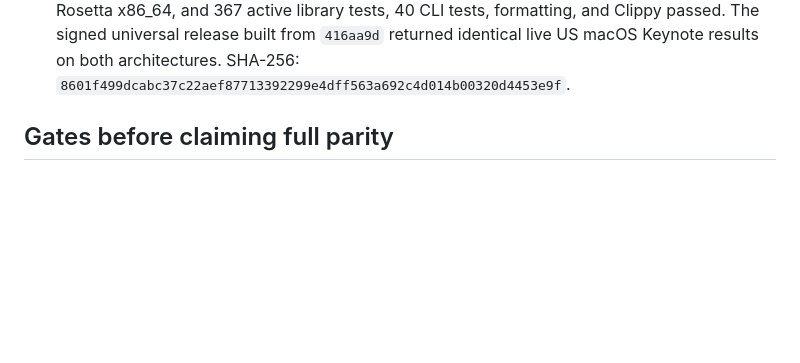
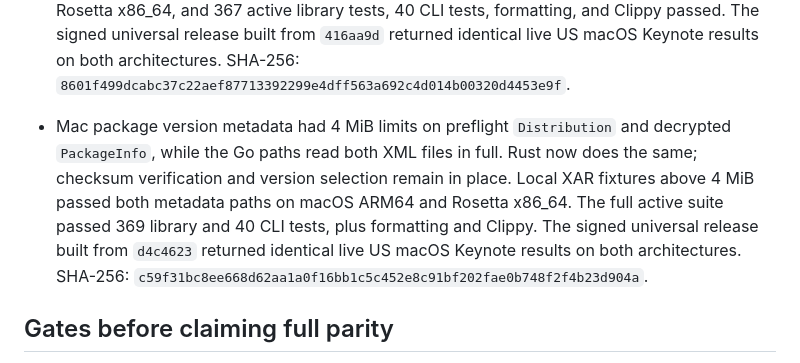
Before and after one commit to everettjf/ipatool-rs, a Markdown page: PORTING.md, the part around the change. GitHub-like rendering; blank space fills up the shorter version.

Commit message:
Record large Mac package metadata verification

```diff
--- a/PORTING.md
+++ b/PORTING.md
@@ -181,6 +181,7 @@ The 2026-10-27 help-only audit compared long flags on the root command, `auth` a
 - Go's catalog JSON decoder keeps zero values when nullable response fields are `null`; Rust previously rejected the whole search response. A standalone Go probe confirmed null count, results, app ID, name, price, platforms, and supported devices. Rust now decodes those nulls as the corresponding zero values while retaining type errors for incompatible non-null fields. The focused regression passed on macOS ARM64 and Rosetta x86_64; 365 active library and 40 CLI tests, formatting, and Clippy passed. The signed universal release built from `fe2dbf7` returned identical live US macOS Keynote results on both architectures. SHA-256: `63246345eeba658b5059e2cf50b21173e3506009ea3a1f1cf408add362414a7c`.
 - IPA platform validation no longer rejects an otherwise valid `Payload/*.app/Info.plist` above 4 MiB; the Go validator reads the full member. A standalone Go plist probe accepted a 4,194,606-byte plist, and the Rust ZIP regression accepted an IPA carrying the same scale of metadata on macOS ARM64 and Rosetta x86_64. The full active suite passed 366 library and 40 CLI tests, plus formatting and Clippy. The signed universal release built from `175c8d0` returned identical live US macOS Keynote results on both architectures. SHA-256: `df076437b3462101270936137ba269a93596e6eb19350eccf8916eed88129d4b`.
 - SINF injection had a second 4 MiB cap on IPA `Info.plist` and `SC_Info/Manifest.plist`; the Go replication path reads both in full. Rust now accepts either larger plist while preserving SINF path selection and ZIP publication. The focused regression passed on macOS ARM64 and Rosetta x86_64, and 367 active library tests, 40 CLI tests, formatting, and Clippy passed. The signed universal release built from `416aa9d` returned identical live US macOS Keynote results on both architectures. SHA-256: `8601f499dcabc37c22aef87713392299e4dff563a692c4d014b00320d4453e9f`.
+- Mac package version metadata had 4 MiB limits on preflight `Distribution` and decrypted `PackageInfo`, while the Go paths read both XML files in full. Rust now does the same; checksum verification and version selection remain in place. Local XAR fixtures above 4 MiB passed both metadata paths on macOS ARM64 and Rosetta x86_64. The full active suite passed 369 library and 40 CLI tests, plus formatting and Clippy. The signed universal release built from `d4c4623` returned identical live US macOS Keynote results on both architectures. SHA-256: `c59f31bc8ee668d62aa1a0f16bb1c5c452e8c91bf202fae0b748f2f4b23d904a`.
 
 ## Gates before claiming full parity
 
```
